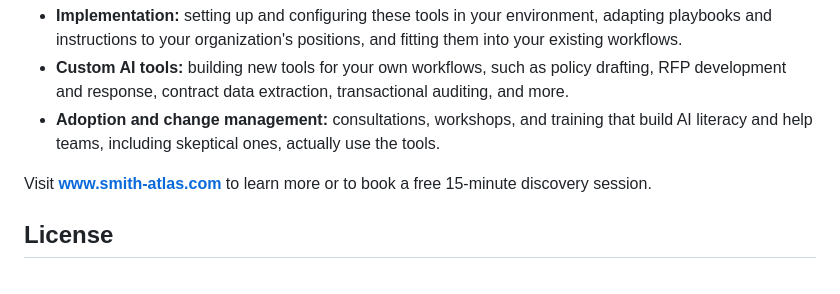
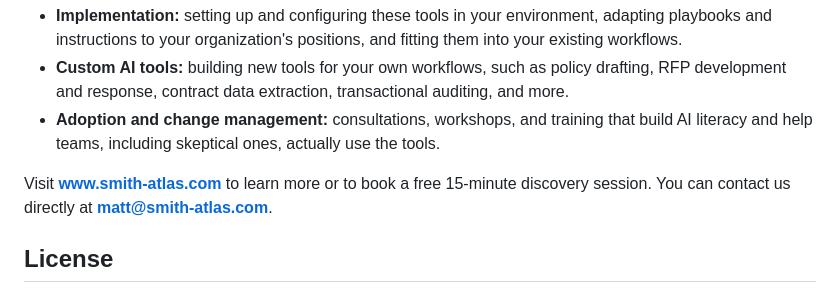
Before and after one commit to matt-g-smith-esq/Smith-Atlas-LLC, a Markdown page: README.md, the part around the change. Rendered like a GitHub page.

Commit message:
Update README with contact information
Added contact email for inquiries in the README.

```diff
--- a/README.md
+++ b/README.md
@@ -54,7 +54,7 @@ Smith-Atlas works with organizations to put AI tools to work, including these:
 - **Custom AI tools:** building new tools for your own workflows, such as policy drafting, RFP development and response, contract data extraction, transactional auditing, and more.
 - **Adoption and change management:** consultations, workshops, and training that build AI literacy and help teams, including skeptical ones, actually use the tools.
 
-Visit **[www.smith-atlas.com](https://www.smith-atlas.com)** to learn more or to book a free 15-minute discovery session.
+Visit **[www.smith-atlas.com](https://www.smith-atlas.com)** to learn more or to book a free 15-minute discovery session. You can contact us directly at **matt@smith-atlas.com**.
 
 ## License
 
```
